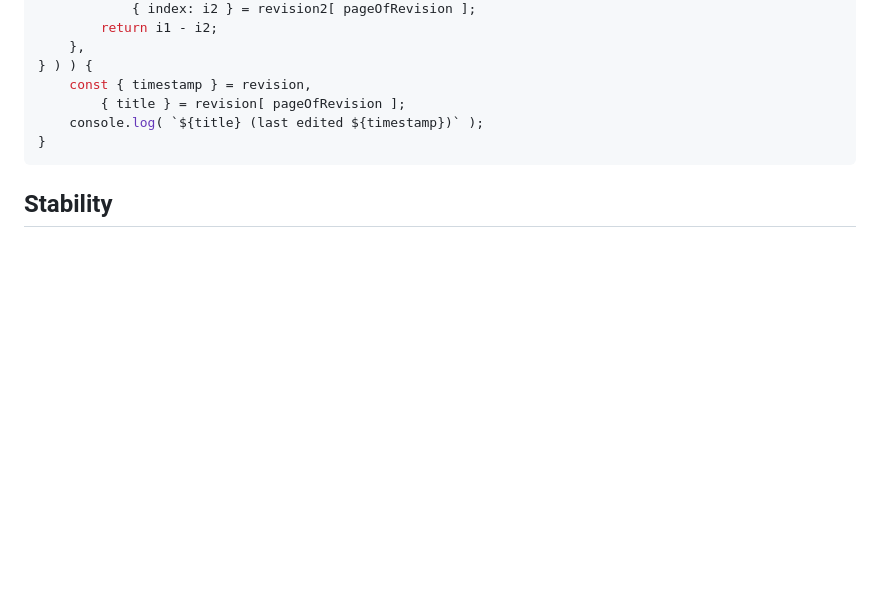
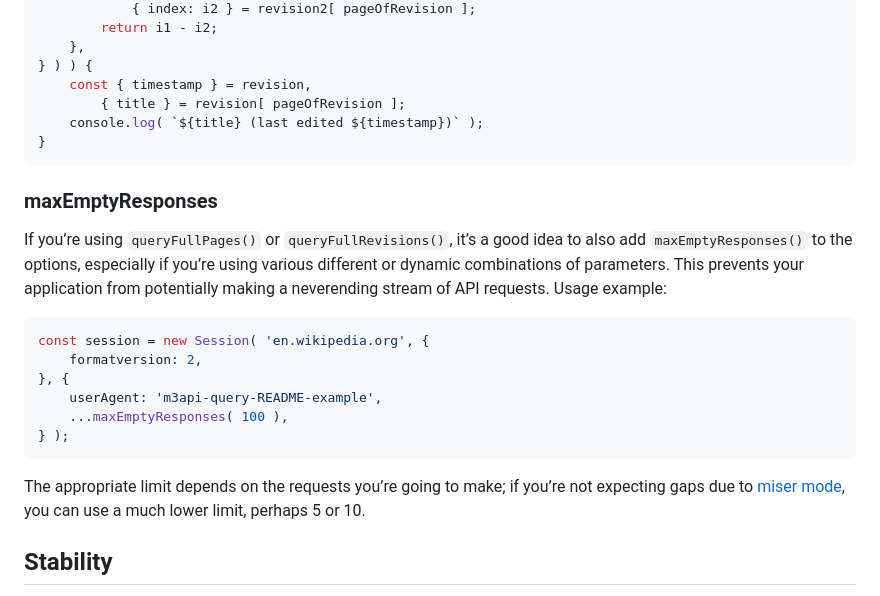
Before and after one commit to lucaswerkmeister/m3api-query, a Markdown page: README.md, the part around the change. Drawn GitHub-style; blank space fills up the shorter version.

Commit message:
Add maxEmptyResponses() to README.md
Seems like a useful thing to document there.

````diff
--- a/README.md
+++ b/README.md
@@ -180,6 +180,27 @@ for await ( const revision of queryFullRevisions( session, {
 }
 ```
 
+### maxEmptyResponses
+
+If you’re using `queryFullPages()` or `queryFullRevisions()`,
+it’s a good idea to also add `maxEmptyResponses()` to the options,
+especially if you’re using various different or dynamic combinations of parameters.
+This prevents your application from potentially making a neverending stream of API requests.
+Usage example:
+
+```js
+const session = new Session( 'en.wikipedia.org', {
+	formatversion: 2,
+}, {
+	userAgent: 'm3api-query-README-example',
+	...maxEmptyResponses( 100 ),
+} );
+```
+
+The appropriate limit depends on the requests you’re going to make;
+if you’re not expecting gaps due to [miser mode](https://www.mediawiki.org/wiki/Manual:$wgMiserMode),
+you can use a much lower limit, perhaps 5 or 10.
+
 ## Stability
 
 m3api-query follows the same slightly modified version of semantic versioning as m3api;
````
